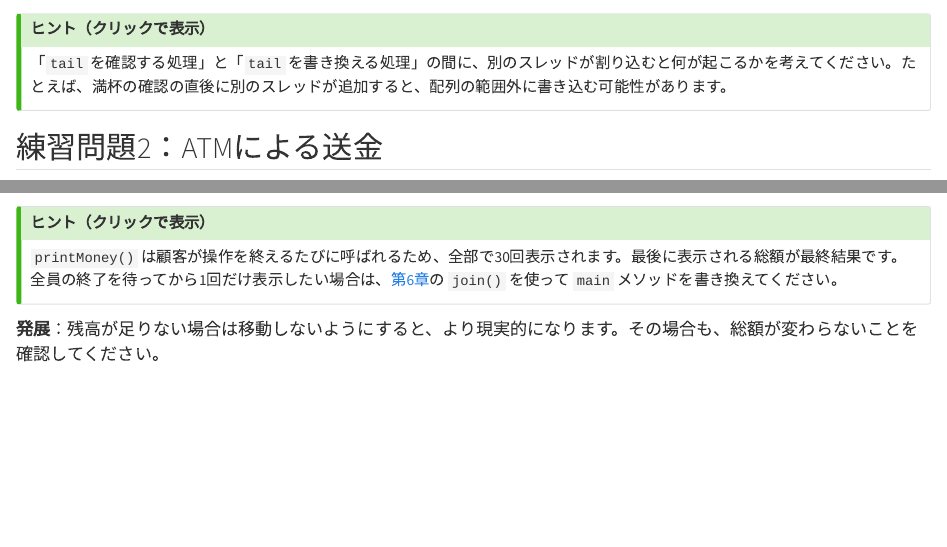
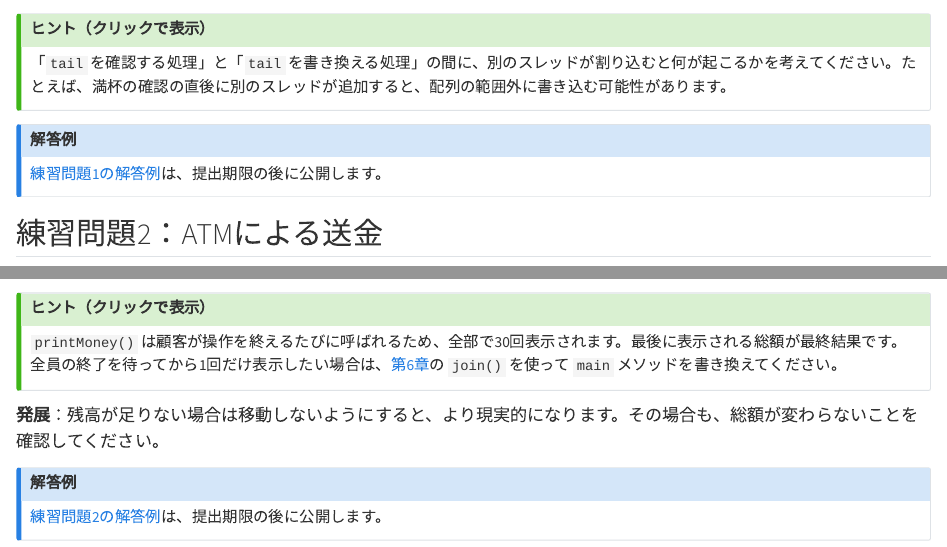
Before and after one commit to cyisnf/java-concurrency-lecture, a Quarto document (chapters/04-race-condition.qmd): the page in a window 1100 px wide, from 5680 px down, and a second part further down, joined at a grey line. Rendered offline with R 4.5, knitr and Pandoc in place of Quarto, with nearby package versions.

Commit message:
練習問題1〜4に解答例へのリンクを追加

```diff
--- a/chapters/04-race-condition.qmd
+++ b/chapters/04-race-condition.qmd
@@ -266,6 +266,11 @@ class DeQueueThread extends Thread {
 「`tail` を確認する処理」と「`tail` を書き換える処理」の間に、別のスレッドが割り込むと何が起こるかを考えてください。たとえば、満杯の確認の直後に別のスレッドが追加すると、配列の範囲外に書き込む可能性があります。
 :::
 
+::: {.callout-note}
+## 解答例
+[練習問題1の解答例](../solutions/ex1.html)は、提出期限の後に公開します。
+:::
+
 ## 練習問題2：ATMによる送金 {#sec-ex2 .unnumbered}
 
 `ATM` と `Customer` の2つのクラスを使い、口座間でお金を移動するプログラムを完成させてください。
@@ -339,0 +347,3 @@ class Customer extends Thread {
+## 解答例
+[練習問題2の解答例](../solutions/ex2.html)は、提出期限の後に公開します。
+:::
--- a/chapters/06-synchronization.qmd
+++ b/chapters/06-synchronization.qmd
@@ -283,3 +283,8 @@ dequeue :53 tail:7
 - この問題では、追加側と取り出し側のスレッドが**2つずつ**あります。`notify()` だと、同じ側のスレッド（例：取り出し側のスレッドが、別の取り出し側のスレッド）を起こしてしまい、全員が待ち続ける可能性があります。`notifyAll()` を使うのが安全です。
 - すべてのスレッドが終了し、プログラムが正常に終わることも確認してください。
 :::
+
+::: {.callout-note}
+## 解答例
+[練習問題3の解答例](../solutions/ex3.html)は、提出期限の後に公開します。
+:::
```
Also changed, not shown: chapters/07-deadlock.qmd (+5 -0 lines), chapters/04-race-condition.qmd (2 more changed lines).
